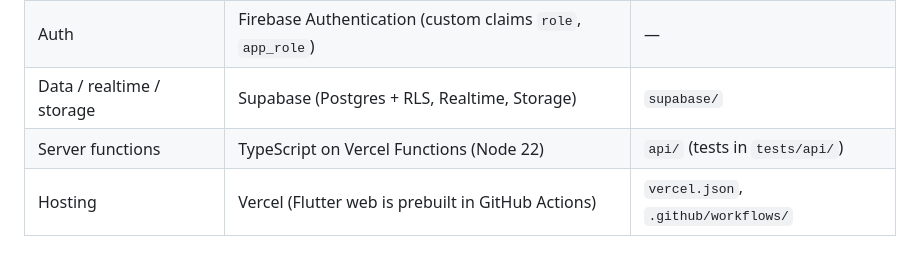
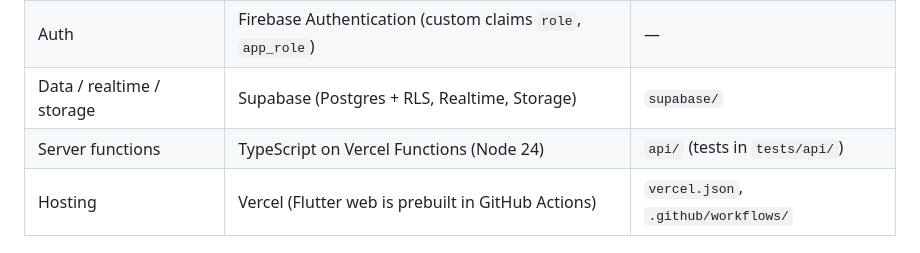
Before and after one commit to jeswinbenedict/LuzHire, a Markdown page: CLAUDE.md, the part around the change. GitHub-like rendering.

Commit message:
Note Node 24 for API functions in CLAUDE.md

```diff
--- a/CLAUDE.md
+++ b/CLAUDE.md
@@ -11,7 +11,7 @@ Read these first:
 | Client (web, Android, iOS) | Flutter / Dart, Riverpod, go_router | `app/` |
 | Auth | Firebase Authentication (custom claims `role`, `app_role`) | — |
 | Data / realtime / storage | Supabase (Postgres + RLS, Realtime, Storage) | `supabase/` |
-| Server functions | TypeScript on Vercel Functions (Node 22) | `api/` (tests in `tests/api/`) |
+| Server functions | TypeScript on Vercel Functions (Node 24) | `api/` (tests in `tests/api/`) |
 | Hosting | Vercel (Flutter web is prebuilt in GitHub Actions) | `vercel.json`, `.github/workflows/` |
 
 ## Commands
```
